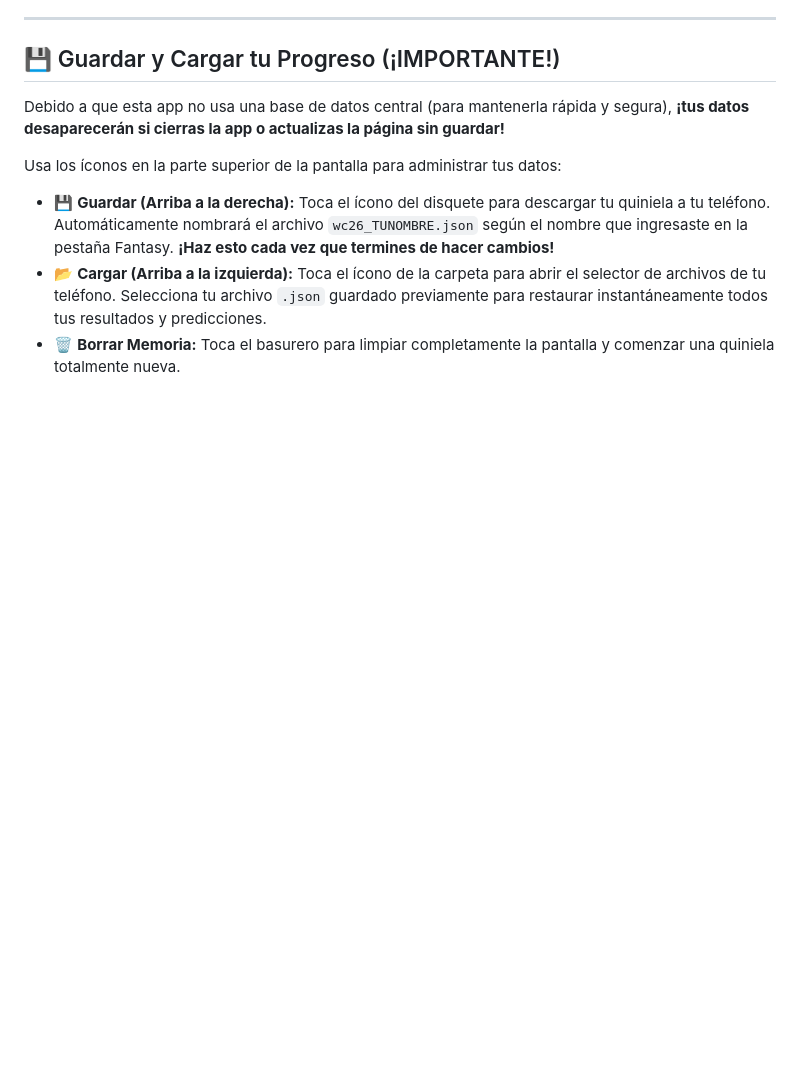
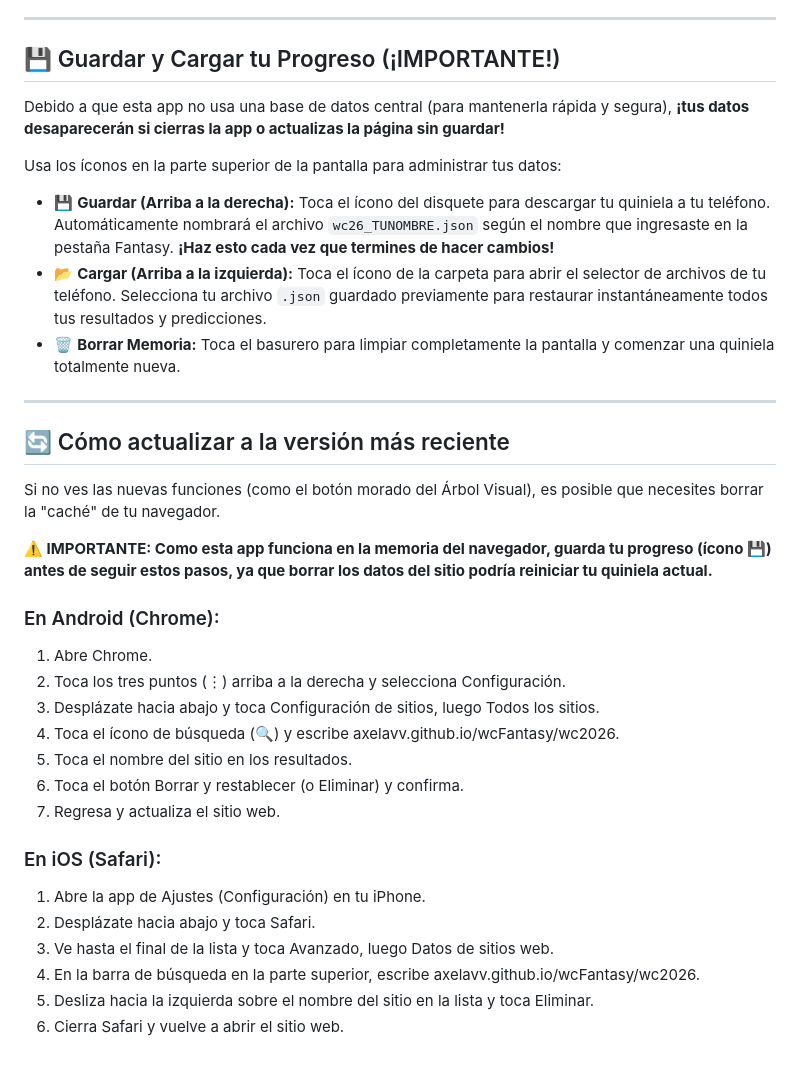
Before and after one commit to axelavv/wcFantasy, a Markdown page: README.md, the part around one of its changes. Rendered like a GitHub page; blank space fills up the shorter version.

```diff
--- a/README.md
+++ b/README.md
@@ -117,3 +141,27 @@ Usa los íconos en la parte superior de la pantalla para administrar tus datos:
 * 💾 **Guardar (Arriba a la derecha):** Toca el ícono del disquete para descargar tu quiniela a tu teléfono. Automáticamente nombrará el archivo `wc26_TUNOMBRE.json` según el nombre que ingresaste en la pestaña Fantasy. **¡Haz esto cada vez que termines de hacer cambios!**
 * 📂 **Cargar (Arriba a la izquierda):** Toca el ícono de la carpeta para abrir el selector de archivos de tu teléfono. Selecciona tu archivo `.json` guardado previamente para restaurar instantáneamente todos tus resultados y predicciones.
 * 🗑️ **Borrar Memoria:** Toca el basurero para limpiar completamente la pantalla y comenzar una quiniela totalmente nueva.
+
+---
+
+## 🔄 Cómo actualizar a la versión más reciente
+Si no ves las nuevas funciones (como el botón morado del Árbol Visual), es posible que necesites borrar la "caché" de tu navegador.
+
+**⚠️ IMPORTANTE: Como esta app funciona en la memoria del navegador, guarda tu progreso (ícono 💾) antes de seguir estos pasos, ya que borrar los datos del sitio podría reiniciar tu quiniela actual.**
+
+### En Android (Chrome):
+1. Abre Chrome.
+2. Toca los tres puntos (⋮) arriba a la derecha y selecciona Configuración.
+3. Desplázate hacia abajo y toca Configuración de sitios, luego Todos los sitios.
+4. Toca el ícono de búsqueda (🔍) y escribe axelavv.github.io/wcFantasy/wc2026.
+5. Toca el nombre del sitio en los resultados.
+6. Toca el botón Borrar y restablecer (o Eliminar) y confirma.
+7. Regresa y actualiza el sitio web.
+
+### En iOS (Safari):
+1. Abre la app de Ajustes (Configuración) en tu iPhone.
+2. Desplázate hacia abajo y toca Safari.
+3. Ve hasta el final de la lista y toca Avanzado, luego Datos de sitios web.
+4. En la barra de búsqueda en la parte superior, escribe axelavv.github.io/wcFantasy/wc2026.
+5. Desliza hacia la izquierda sobre el nombre del sitio en la lista y toca Eliminar.
+6. Cierra Safari y vuelve a abrir el sitio web.
```
Also changed, not shown: other parts of README.md (+24 -0 lines).
